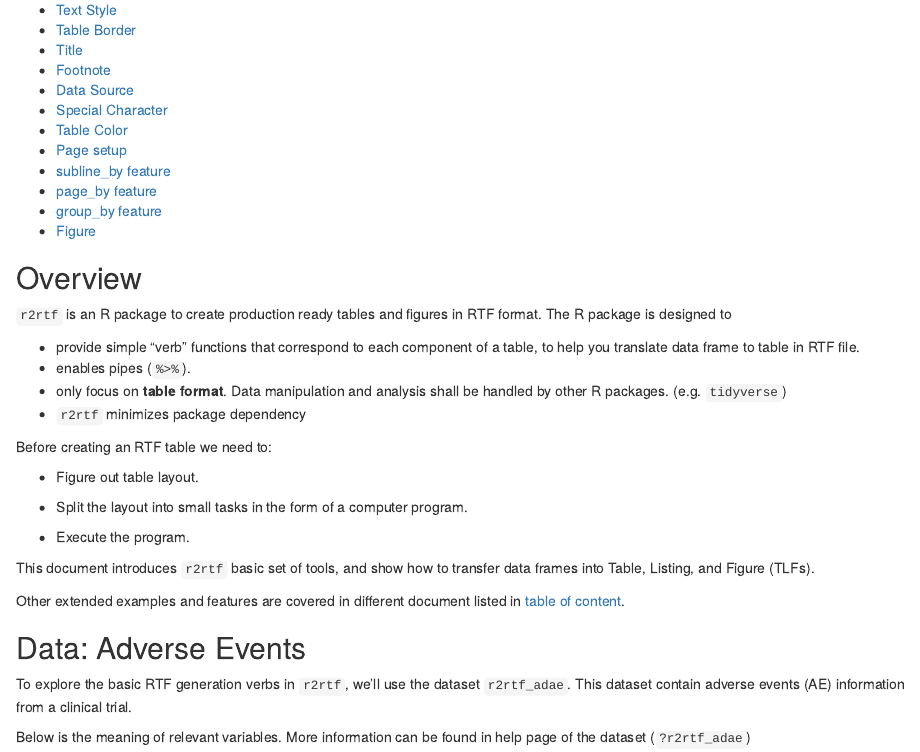
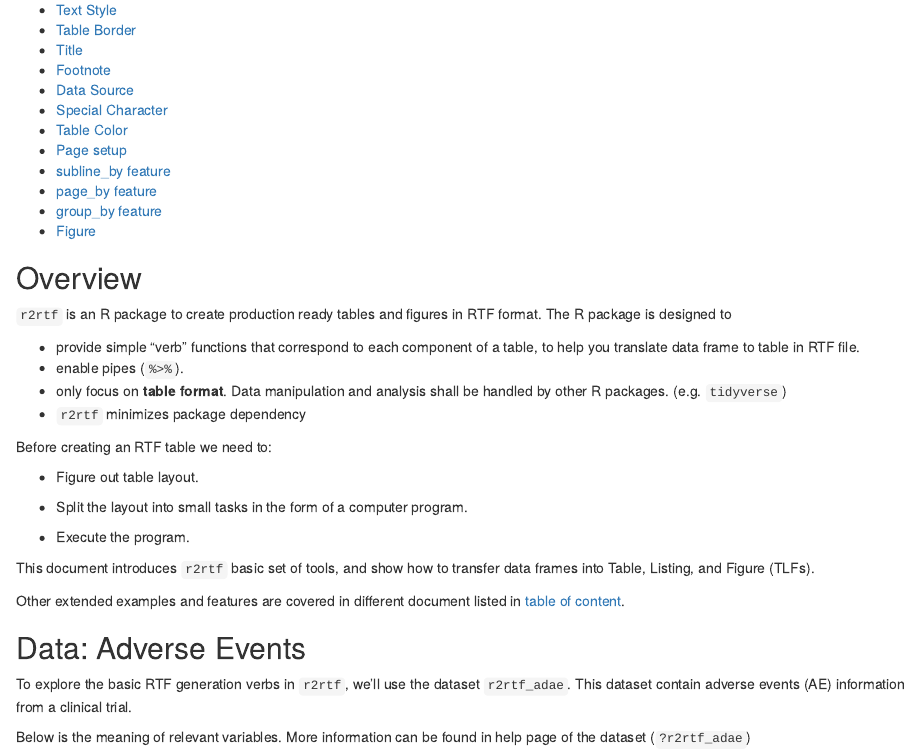
Before and after one commit to Merck/r2rtf, an R Markdown document (vignettes/r2rtf.Rmd): the page in a window 1100 px wide, from 230 px down. Rendered offline with R 4.5, knitr and Pandoc, with nearby package versions; some code elsewhere in the file could not run offline.

Commit message:
Update vignettes/r2rtf.Rmd

```diff
--- a/vignettes/r2rtf.Rmd
+++ b/vignettes/r2rtf.Rmd
@@ -25,7 +25,7 @@ The R package is designed to
 
 - provide simple "verb" functions that correspond to each component of a table,
   to help you translate data frame to table in RTF file.
-- enables pipes (`%>%`).
+- enable pipes (`%>%`).
 - only focus on **table format**.
   Data manipulation and analysis shall be handled by other R packages. (e.g. `tidyverse`)
 - `r2rtf` minimizes package dependency
```
